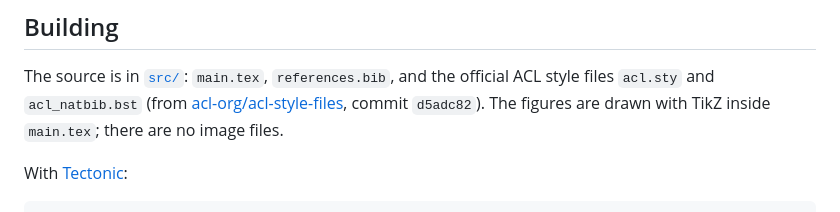
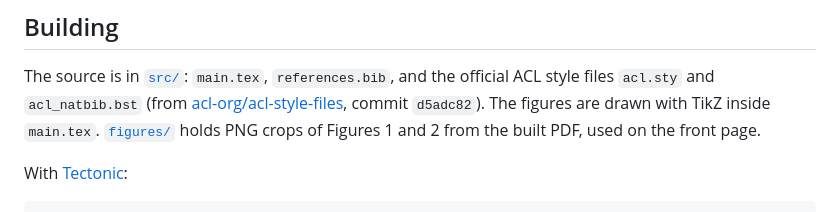
Before and after one commit to 130U/Proxy-Tail-Anatomy-of-a-Failed-Research-Line-on-LLM-Evaluation-in-Finance, a Markdown page: report/README.md, the part around the change. Drawn GitHub-style.

```diff
--- a/report/README.md
+++ b/report/README.md
@@ -11,7 +11,8 @@ survived.
 The source is in [`src/`](src/): `main.tex`, `references.bib`, and the official ACL style files
 `acl.sty` and `acl_natbib.bst` (from
 [acl-org/acl-style-files](https://github.com/acl-org/acl-style-files), commit `d5adc82`). The
-figures are drawn with TikZ inside `main.tex`; there are no image files.
+figures are drawn with TikZ inside `main.tex`. [`figures/`](figures/) holds PNG crops of Figures 1
+and 2 from the built PDF, used on the front page.
 
 With [Tectonic](https://tectonic-typesetting.github.io/):
 
```
Also changed, not shown: README.md (+5 -33 lines), report/figures/consequence_chain.png (added), report/figures/route.png (added).
